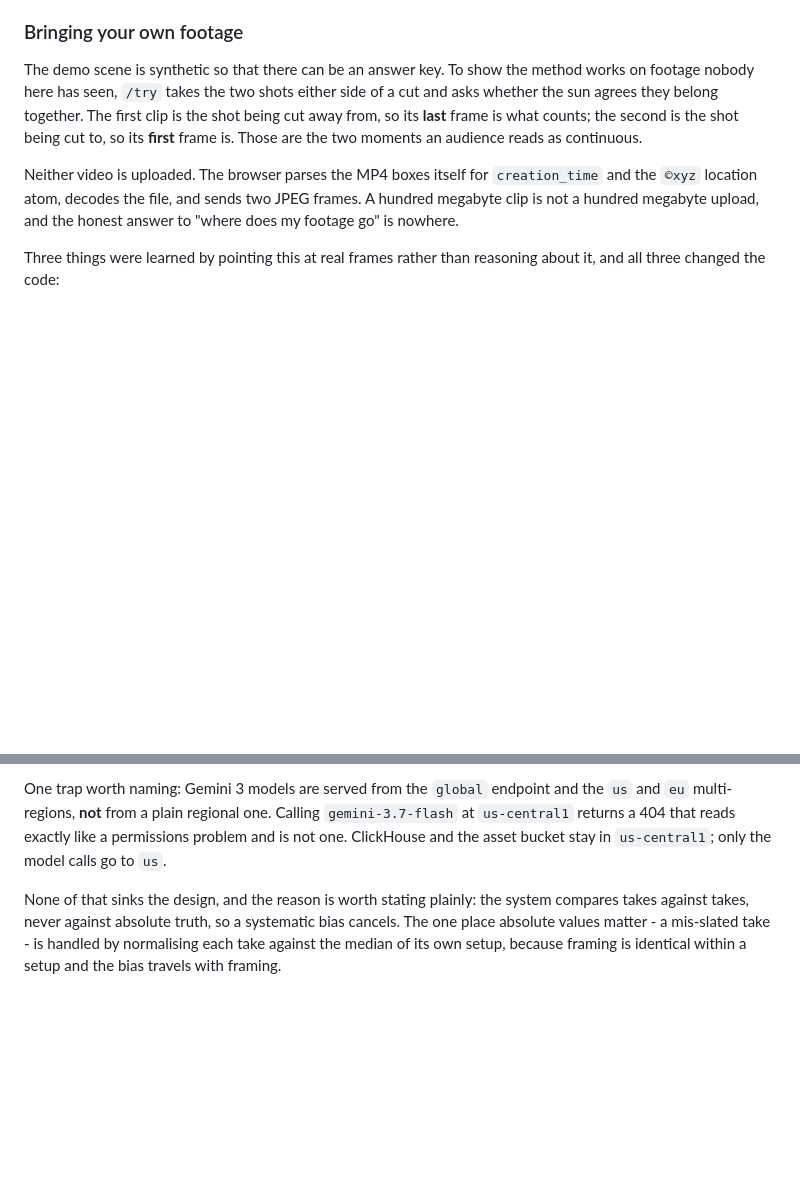
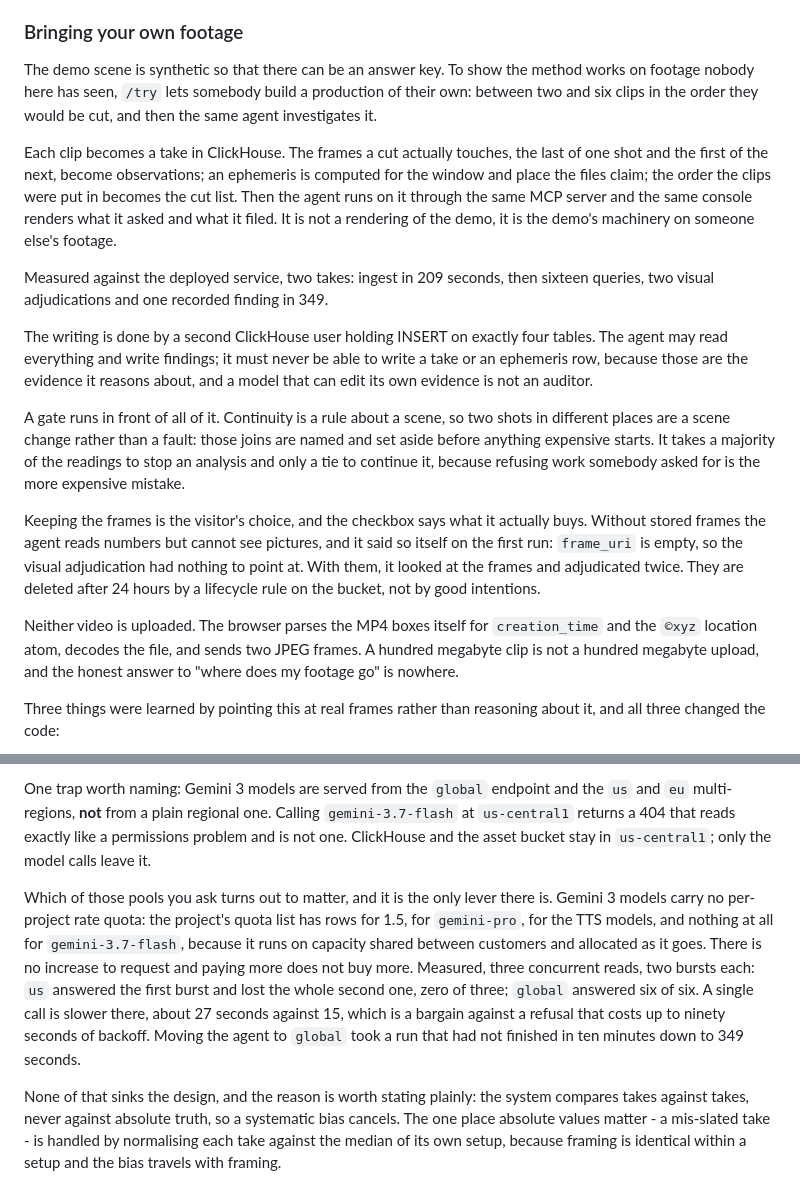
Before and after one commit to eziedutech/cinemeridian, a Markdown page: README.md, 2 parts joined by grey strips. GitHub-like rendering; blank space fills up the shorter version.

Commit message:
Describe the page that exists rather than the one that did
The README still explained /try as two clips and two verdicts. It is a project
builder now, and a stale description is worse than none: it tells a reader the
system does less than it does, and it tells anyone checking the claims to look
in the wrong place.

Also records what the quota investigation found, because the next person to hit
a wall of 429s will otherwise spend an afternoon looking for a limit to raise
that does not exist.

```diff
--- a/README.md
+++ b/README.md
@@ -387,11 +387,37 @@ enough.
 ### Bringing your own footage
 
 The demo scene is synthetic so that there can be an answer key. To show the
-method works on footage nobody here has seen, `/try` takes the two shots either
-side of a cut and asks whether the sun agrees they belong together. The first
-clip is the shot being cut away from, so its **last** frame is what counts; the
-second is the shot being cut to, so its **first** frame is. Those are the two
-moments an audience reads as continuous.
+method works on footage nobody here has seen, `/try` lets somebody build a
+production of their own: between two and six clips in the order they would be
+cut, and then the same agent investigates it.
+
+Each clip becomes a take in ClickHouse. The frames a cut actually touches, the
+last of one shot and the first of the next, become observations; an ephemeris
+is computed for the window and place the files claim; the order the clips were
+put in becomes the cut list. Then the agent runs on it through the same MCP
+server and the same console renders what it asked and what it filed. It is not
+a rendering of the demo, it is the demo's machinery on someone else's footage.
+
+Measured against the deployed service, two takes: ingest in 209 seconds, then
+sixteen queries, two visual adjudications and one recorded finding in 349.
+
+The writing is done by a second ClickHouse user holding INSERT on exactly four
+tables. The agent may read everything and write findings; it must never be able
+to write a take or an ephemeris row, because those are the evidence it reasons
+about, and a model that can edit its own evidence is not an auditor.
+
+A gate runs in front of all of it. Continuity is a rule about a scene, so two
+shots in different places are a scene change rather than a fault: those joins
+are named and set aside before anything expensive starts. It takes a majority
+of the readings to stop an analysis and only a tie to continue it, because
+refusing work somebody asked for is the more expensive mistake.
+
+Keeping the frames is the visitor's choice, and the checkbox says what it
+actually buys. Without stored frames the agent reads numbers but cannot see
+pictures, and it said so itself on the first run: `frame_uri` is empty, so the
+visual adjudication had nothing to point at. With them, it looked at the frames
+and adjudicated twice. They are deleted after 24 hours by a lifecycle rule on
+the bucket, not by good intentions.
 
 Neither video is uploaded. The browser parses the MP4 boxes itself for
 `creation_time` and the `©xyz` location atom, decodes the file, and sends two
@@ -483,7 +509,19 @@ One trap worth naming: Gemini 3 models are served from the `global` endpoint
 and the `us` and `eu` multi-regions, **not** from a plain regional one. Calling
 `gemini-3.7-flash` at `us-central1` returns a 404 that reads exactly like a
 permissions problem and is not one. ClickHouse and the asset bucket stay in
-`us-central1`; only the model calls go to `us`.
+`us-central1`; only the model calls leave it.
+
+Which of those pools you ask turns out to matter, and it is the only lever
+there is. Gemini 3 models carry no per-project rate quota: the project's quota
+list has rows for 1.5, for `gemini-pro`, for the TTS models, and nothing at all
+for `gemini-3.7-flash`, because it runs on capacity shared between customers
+and allocated as it goes. There is no increase to request and paying more does
+not buy more. Measured, three concurrent reads, two bursts each: `us` answered
+the first burst and lost the whole second one, zero of three; `global` answered
+six of six. A single call is slower there, about 27 seconds against 15, which
+is a bargain against a refusal that costs up to ninety seconds of backoff.
+Moving the agent to `global` took a run that had not finished in ten minutes
+down to 349 seconds.
 
 None of that sinks the design, and the reason is worth stating plainly: the
 system compares takes against takes, never against absolute truth, so a
```
